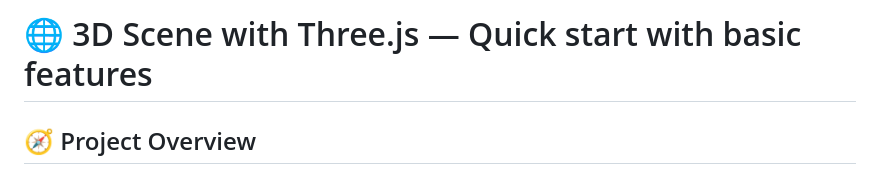
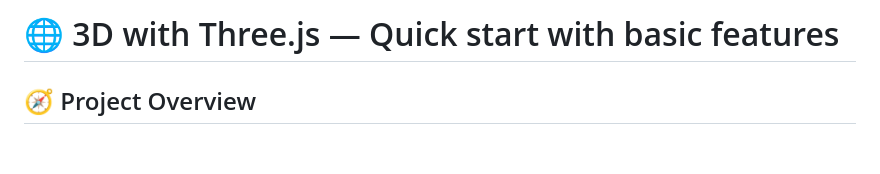
Before and after one commit to MikaElliot/3D-website-Initial-setup-, a Markdown page: README.md, the part around the change. Rendered like a GitHub page; blank space fills up the shorter version.

```diff
--- a/README.md
+++ b/README.md
@@ -1,4 +1,4 @@
-<h1>🌐 3D Scene with Three.js — Quick start with basic features</h1>
+<h1>🌐 3D with Three.js — Quick start with basic features</h1>
 
 <h2>🧭 Project Overview</h2>
 <p>
```
